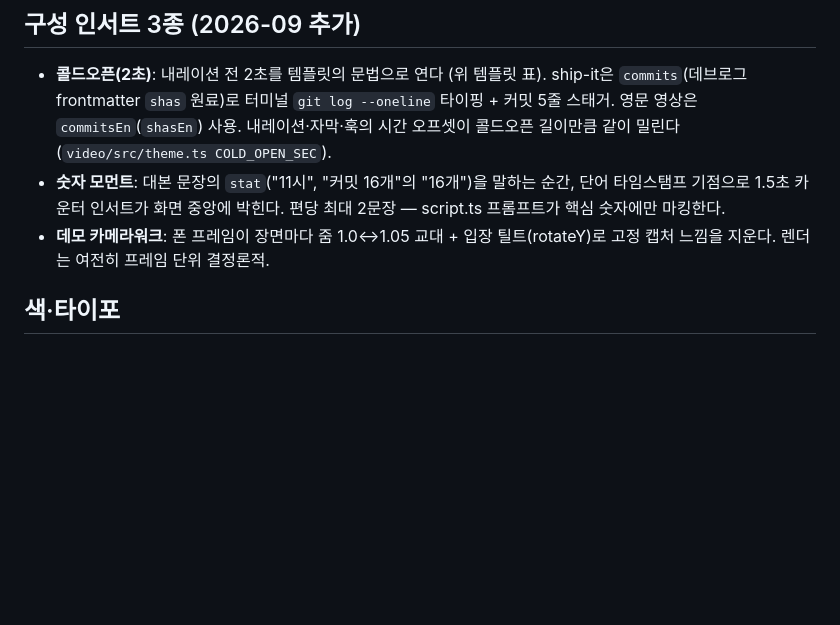
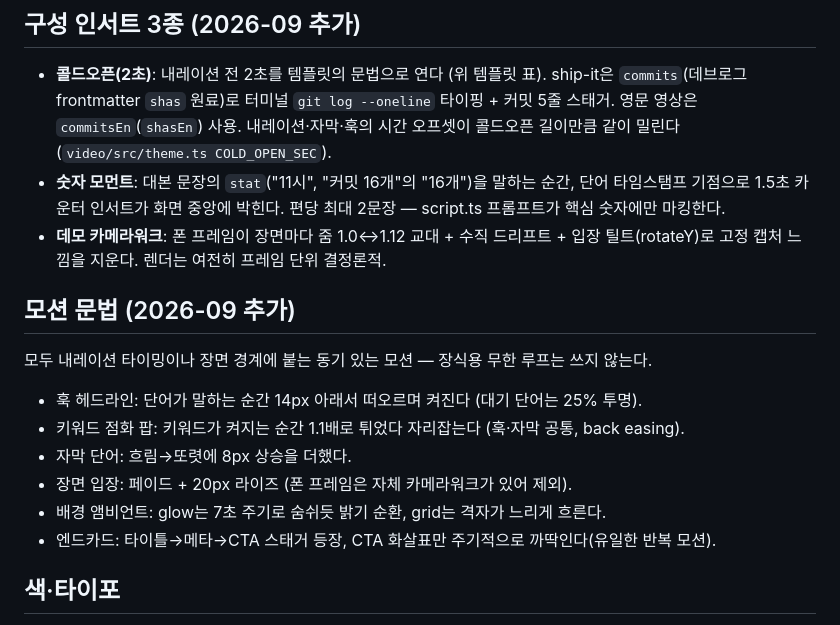
Before and after one commit to jessi-Kang/vibelog, a Markdown page: docs/03-shorts-spec.md, the part around the change. Rendered like a GitHub page; blank space fills up the shorter version.

Commit message:
docs: 모션 문법 섹션 — 직전 커밋에서 앵커 불일치로 빠진 스펙 기록
왜: 모션 규칙이 문서에 없으면 다음 세션이 장식용 루프를 넣거나
기존 모션을 지울 수 있다. 카메라워크 수치(1.0↔1.12)도 현행으로 동기화.

Co-Authored-By: Claude Fable 5 <noreply@anthropic.com>
Claude-Session: https://claude.ai/code/session_01WuW6xZfcXoUaVcGfDkFzy2

```diff
--- a/docs/03-shorts-spec.md
+++ b/docs/03-shorts-spec.md
@@ -26,8 +26,19 @@
 - **숫자 모먼트**: 대본 문장의 `stat`("11시", "커밋 16개"의 "16개")을 말하는 순간,
   단어 타임스탬프 기점으로 1.5초 카운터 인서트가 화면 중앙에 박힌다.
   편당 최대 2문장 — script.ts 프롬프트가 핵심 숫자에만 마킹한다.
-- **데모 카메라워크**: 폰 프레임이 장면마다 줌 1.0↔1.05 교대 + 입장 틸트(rotateY)로
-  고정 캡처 느낌을 지운다. 렌더는 여전히 프레임 단위 결정론적.
+- **데모 카메라워크**: 폰 프레임이 장면마다 줌 1.0↔1.12 교대 + 수직 드리프트 +
+  입장 틸트(rotateY)로 고정 캡처 느낌을 지운다. 렌더는 여전히 프레임 단위 결정론적.
+
+## 모션 문법 (2026-09 추가)
+
+모두 내레이션 타이밍이나 장면 경계에 붙는 동기 있는 모션 — 장식용 무한 루프는 쓰지 않는다.
+
+- 훅 헤드라인: 단어가 말하는 순간 14px 아래서 떠오르며 켜진다 (대기 단어는 25% 투명).
+- 키워드 점화 팝: 키워드가 켜지는 순간 1.1배로 튀었다 자리잡는다 (훅·자막 공통, back easing).
+- 자막 단어: 흐림→또렷에 8px 상승을 더했다.
+- 장면 입장: 페이드 + 20px 라이즈 (폰 프레임은 자체 카메라워크가 있어 제외).
+- 배경 앰비언트: glow는 7초 주기로 숨쉬듯 밝기 순환, grid는 격자가 느리게 흐른다.
+- 엔드카드: 타이틀→메타→CTA 스태거 등장, CTA 화살표만 주기적으로 까딱인다(유일한 반복 모션).
 
 ## 색·타이포
 
```
